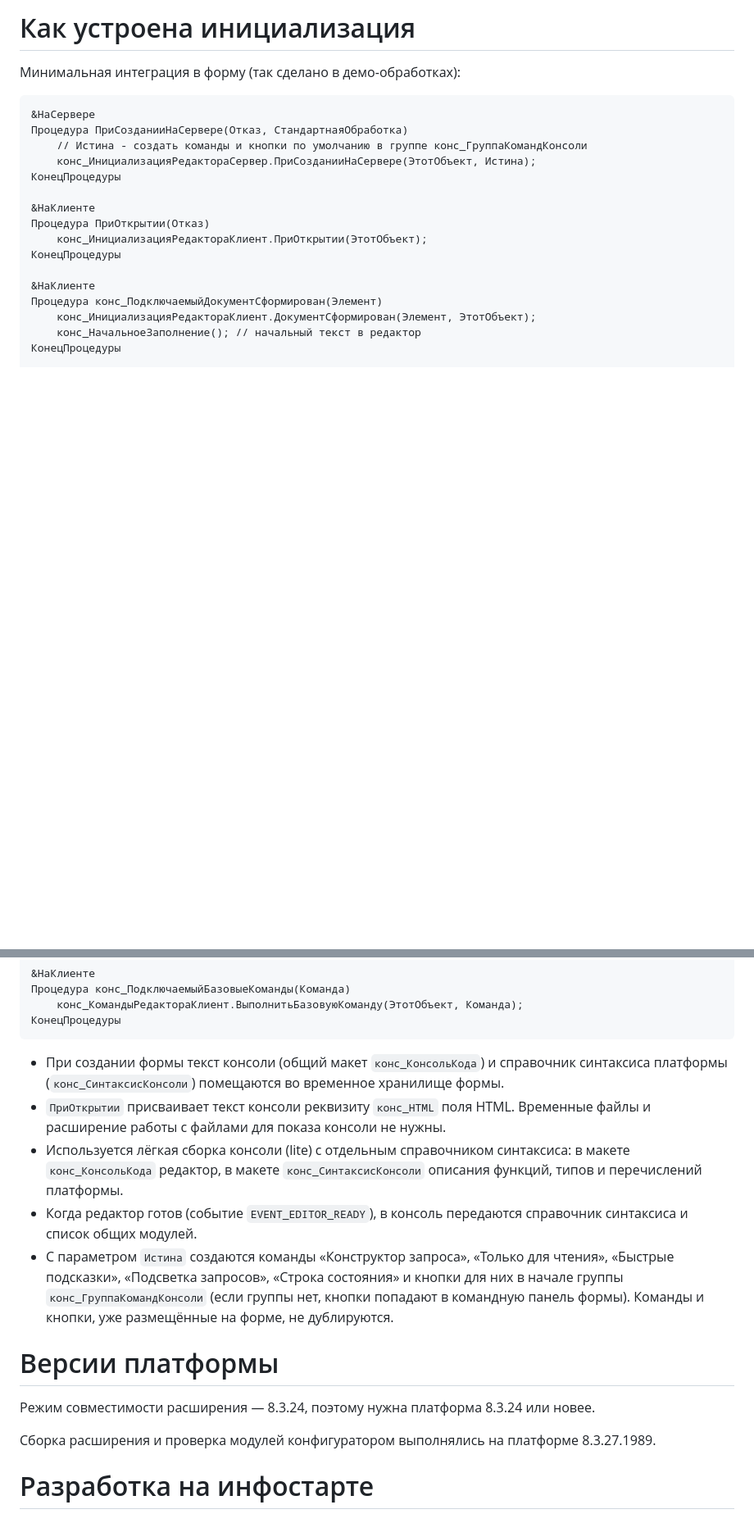
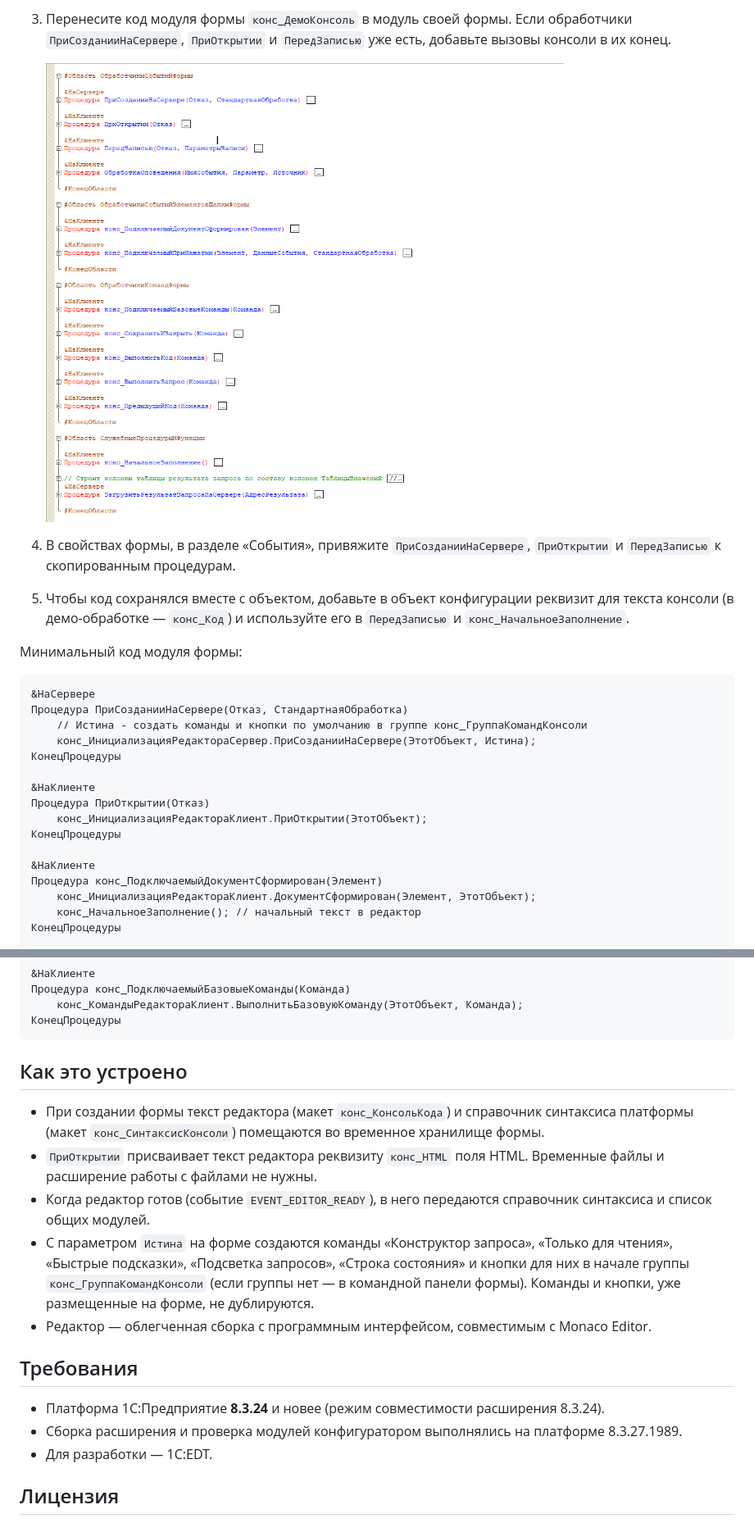
Before and after one commit to Magogui/1c-monaco-embedded-console, a Markdown page: README.md, 2 parts joined by grey strips. Shown at 82% size. Rendered like a GitHub page; pictures changed too: docs/images/designer-module.png (added); blank space fills up the shorter version.

````diff
--- a/README.md
+++ b/README.md
@@ -42,7 +71,15 @@
 
-# Как устроена инициализация #
+3. Перенесите код модуля формы `конс_ДемоКонсоль` в модуль своей формы. Если обработчики `ПриСозданииНаСервере`,
+   `ПриОткрытии` и `ПередЗаписью` уже есть, добавьте вызовы консоли в их конец.
 
-Минимальная интеграция в форму (так сделано в демо-обработках):
+   ![Модуль формы в конфигураторе](docs/images/designer-module.png)
+
+4. В свойствах формы, в разделе «События», привяжите `ПриСозданииНаСервере`, `ПриОткрытии` и `ПередЗаписью`
+   к скопированным процедурам.
+5. Чтобы код сохранялся вместе с объектом, добавьте в объект конфигурации реквизит для текста консоли
+   (в демо-обработке — `конс_Код`) и используйте его в `ПередЗаписью` и `конс_НачальноеЗаполнение`.
+
+Минимальный код модуля формы:
 
 ```bsl
 &НаСервере
@@ -73,17 +110,24 @@
 КонецПроцедуры
 ```
 
-- При создании формы текст консоли (общий макет `конс_КонсольКода`) и справочник синтаксиса платформы (`конс_СинтаксисКонсоли`) помещаются во временное хранилище формы.
-- `ПриОткрытии` присваивает текст консоли реквизиту `конс_HTML` поля HTML. Временные файлы и расширение работы с файлами для показа консоли не нужны.
-- Используется лёгкая сборка консоли (lite) с отдельным справочником синтаксиса: в макете `конс_КонсольКода` редактор, в макете `конс_СинтаксисКонсоли` описания функций, типов и перечислений платформы.
-- Когда редактор готов (событие `EVENT_EDITOR_READY`), в консоль передаются справочник синтаксиса и список общих модулей.
-- С параметром `Истина` создаются команды «Конструктор запроса», «Только для чтения», «Быстрые подсказки», «Подсветка запросов», «Строка состояния» и кнопки для них в начале группы `конс_ГруппаКомандКонсоли` (если группы нет, кнопки попадают в командную панель формы). Команды и кнопки, уже размещённые на форме, не дублируются.
+## Как это устроено
 
-# Версии платформы #
+- При создании формы текст редактора (макет `конс_КонсольКода`) и справочник синтаксиса платформы
+  (макет `конс_СинтаксисКонсоли`) помещаются во временное хранилище формы.
+- `ПриОткрытии` присваивает текст редактора реквизиту `конс_HTML` поля HTML. Временные файлы и расширение
+  работы с файлами не нужны.
+- Когда редактор готов (событие `EVENT_EDITOR_READY`), в него передаются справочник синтаксиса и список
+  общих модулей.
+- С параметром `Истина` на форме создаются команды «Конструктор запроса», «Только для чтения», «Быстрые подсказки»,
+  «Подсветка запросов», «Строка состояния» и кнопки для них в начале группы `конс_ГруппаКомандКонсоли`
+  (если группы нет — в командной панели формы). Команды и кнопки, уже размещенные на форме, не дублируются.
+- Редактор — облегченная сборка с программным интерфейсом, совместимым с Monaco Editor.
 
-Режим совместимости расширения — 8.3.24, поэтому нужна платформа 8.3.24 или новее.
+## Требования
 
-Сборка расширения и проверка модулей конфигуратором выполнялись на платформе 8.3.27.1989.
+- Платформа 1С:Предприятие **8.3.24** и новее (режим совместимости расширения 8.3.24).
+- Сборка расширения и проверка модулей конфигуратором выполнялись на платформе 8.3.27.1989.
+- Для разработки — 1C:EDT.
 
-# Разработка на инфостарте #
+## Лицензия
 
````
Also changed, not shown: other parts of README.md (+52 -23 lines), docs/images/designer-form.png (added), docs/images/execute.png (added), docs/images/highlight.png (added), docs/images/suggest.png (added).
